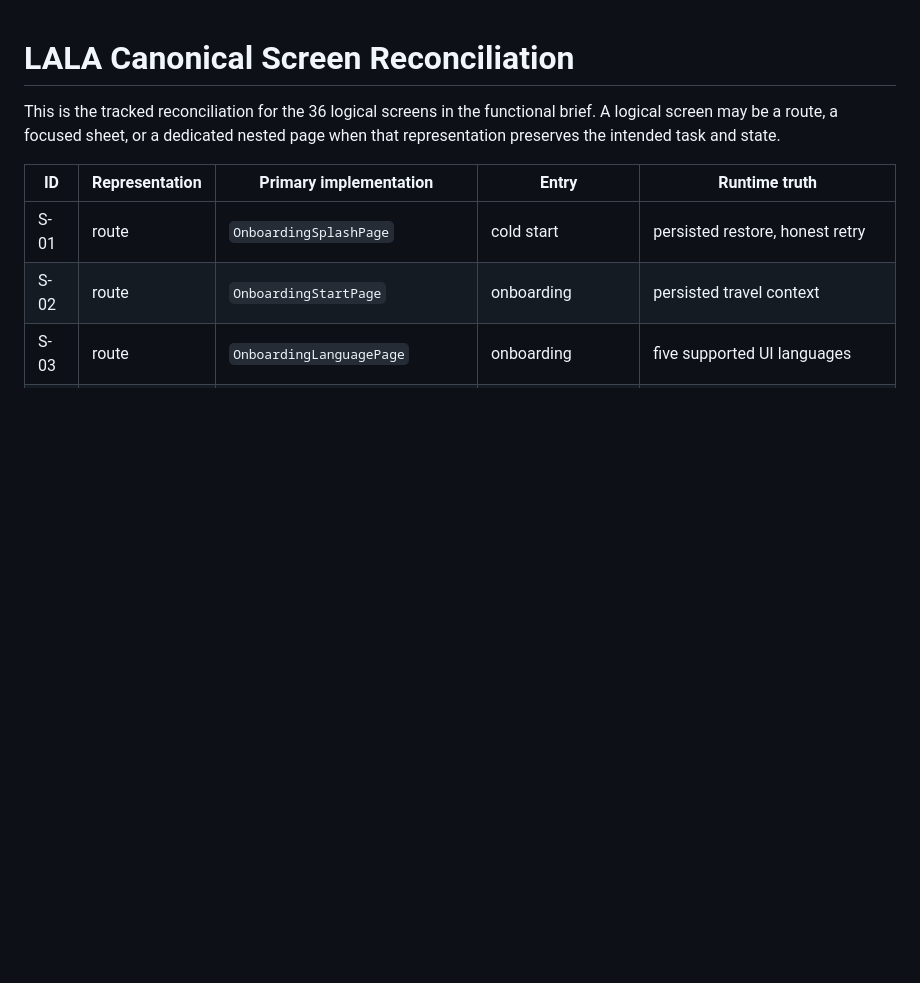
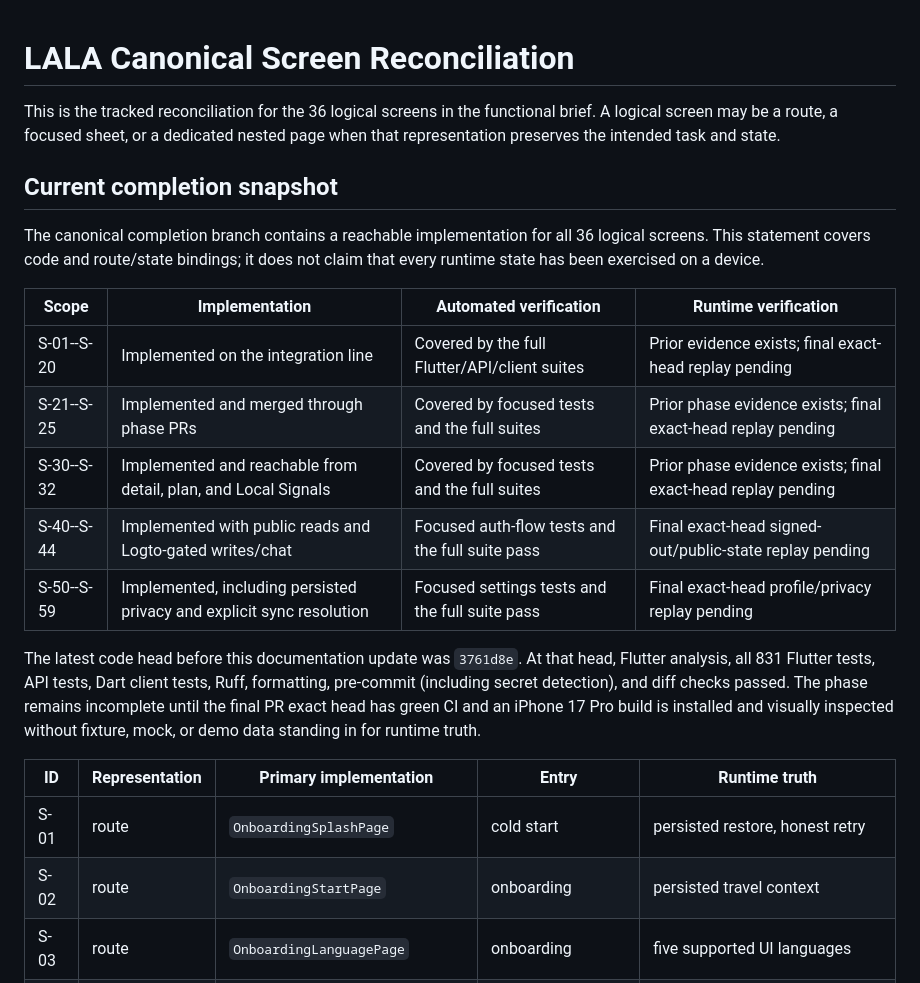
Before and after one commit to 3dt-1st-org/LALA-next, a Markdown page: docs/product/lala-canonical-screen-reconciliation.md, the part around the change. Rendered like a GitHub page; blank space fills up the shorter version.

Commit message:
docs: record canonical screen completion status

```diff
--- a/docs/product/lala-canonical-screen-reconciliation.md
+++ b/docs/product/lala-canonical-screen-reconciliation.md
@@ -3,6 +3,27 @@
 This is the tracked reconciliation for the 36 logical screens in the functional
 brief. A logical screen may be a route, a focused sheet, or a dedicated nested
 page when that representation preserves the intended task and state.
+
+## Current completion snapshot
+
+The canonical completion branch contains a reachable implementation for all 36
+logical screens. This statement covers code and route/state bindings; it does
+not claim that every runtime state has been exercised on a device.
+
+| Scope | Implementation | Automated verification | Runtime verification |
+| --- | --- | --- | --- |
+| S-01--S-20 | Implemented on the integration line | Covered by the full Flutter/API/client suites | Prior evidence exists; final exact-head replay pending |
+| S-21--S-25 | Implemented and merged through phase PRs | Covered by focused tests and the full suites | Prior phase evidence exists; final exact-head replay pending |
+| S-30--S-32 | Implemented and reachable from detail, plan, and Local Signals | Covered by focused tests and the full suites | Prior phase evidence exists; final exact-head replay pending |
+| S-40--S-44 | Implemented with public reads and Logto-gated writes/chat | Focused auth-flow tests and the full suite pass | Final exact-head signed-out/public-state replay pending |
+| S-50--S-59 | Implemented, including persisted privacy and explicit sync resolution | Focused settings tests and the full suite pass | Final exact-head profile/privacy replay pending |
+
+The latest code head before this documentation update was `3761d8e`. At that
+head, Flutter analysis, all 831 Flutter tests, API tests, Dart client tests,
+Ruff, formatting, pre-commit (including secret detection), and diff checks
+passed. The phase remains incomplete until the final PR exact head has green CI
+and an iPhone 17 Pro build is installed and visually inspected without fixture,
+mock, or demo data standing in for runtime truth.
 
 | ID | Representation | Primary implementation | Entry | Runtime truth |
 | --- | --- | --- | --- | --- |
```
